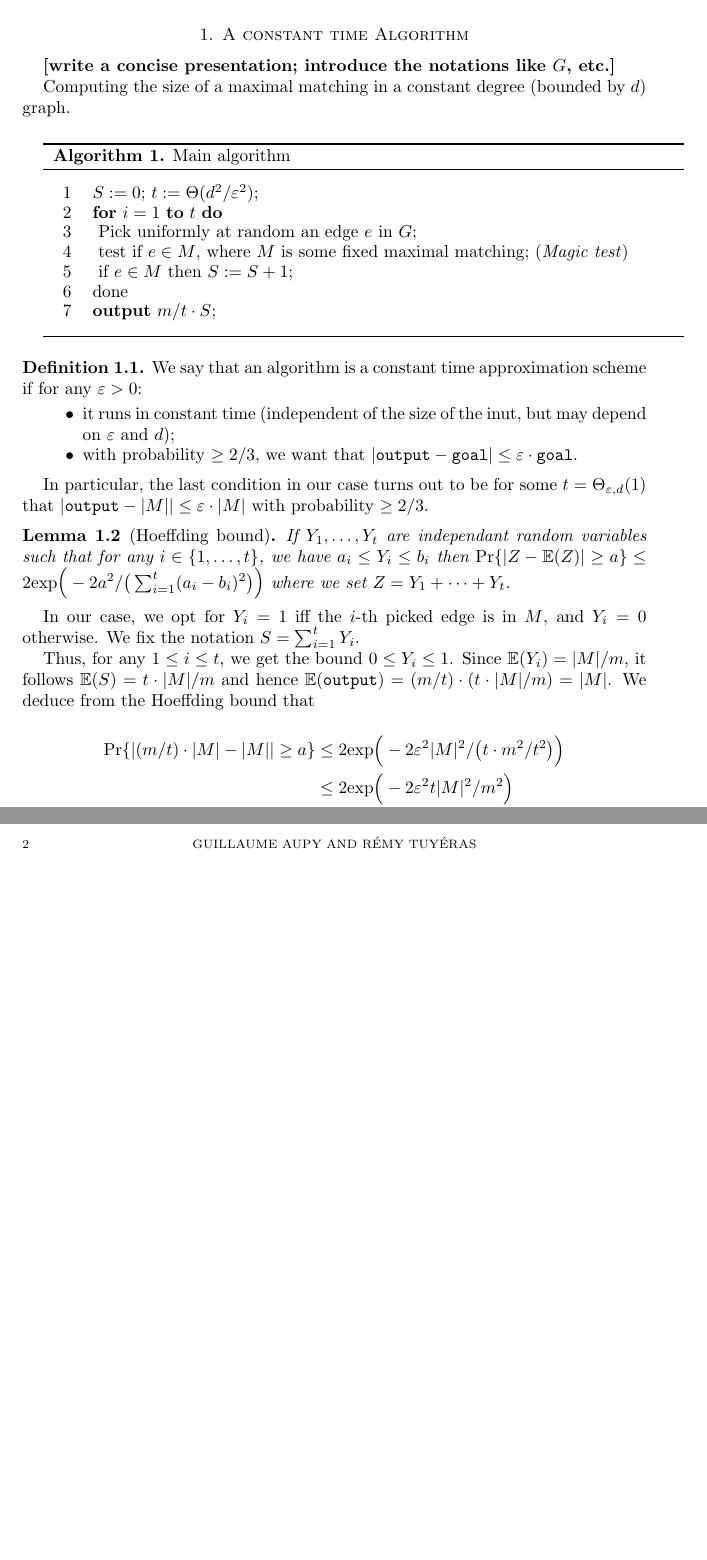
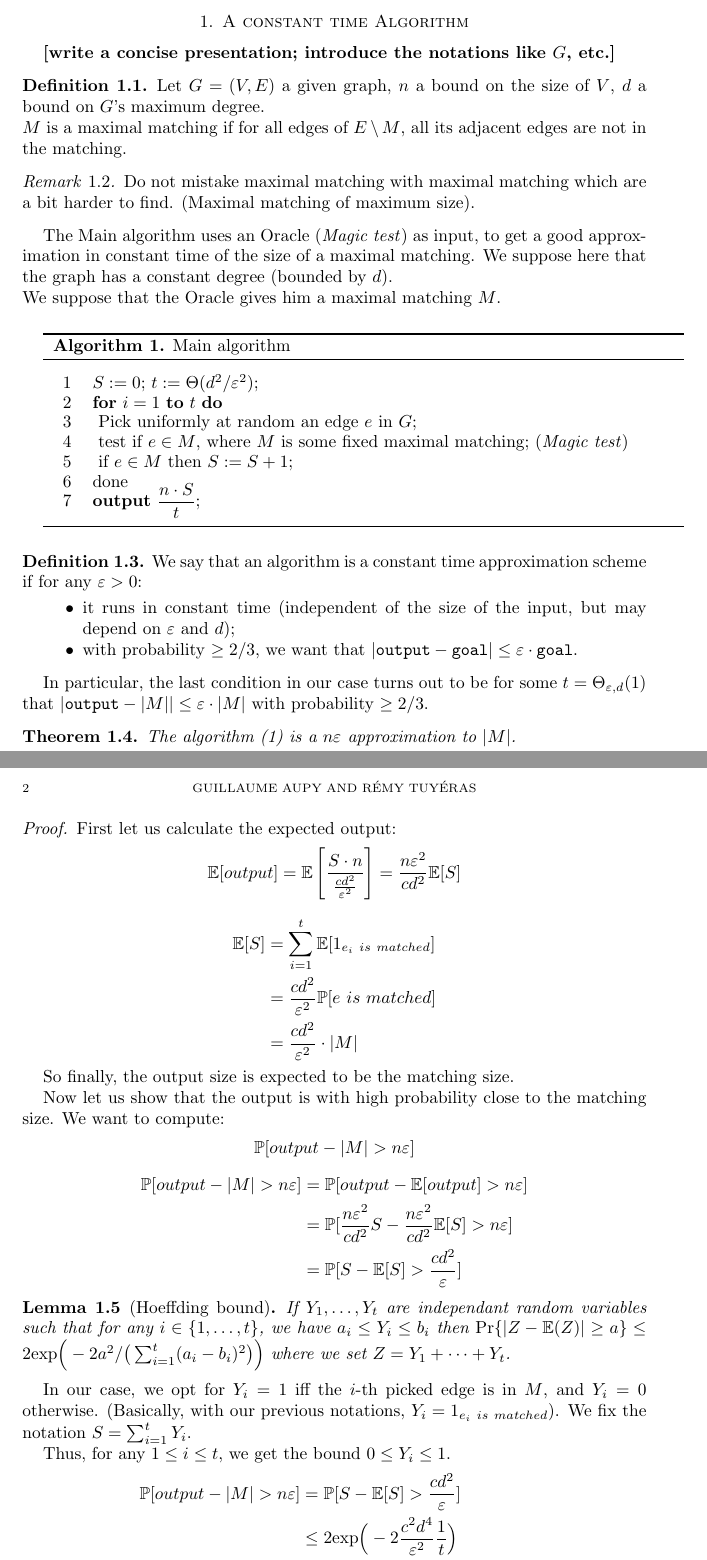
Before and after one commit to Gaupy/schabanel-randomness, a LaTeX document (N - Remy_Tuyeras Guillaume_Aupy/jams-l.tex): two parts of pages 1 and 2 of 3, joined at a grey line, cut so that both start at the same text, the shorter picture padded with empty space. Compiled offline with pdfLaTeX.

Commit message:
première partie revue.

```diff
--- a/N - Remy_Tuyeras Guillaume_Aupy/jams-l.tex
+++ b/N - Remy_Tuyeras Guillaume_Aupy/jams-l.tex
@@ -116,8 +119,23 @@
 \section{A constant time Algorithm}
 
 \textbf{[write a concise presentation; introduce the notations like $G$, etc.]}
+\begin{definition}
+Let $G=(V,E)$ a given graph, $n$ a bound on the size of $V$, $d$ a bound on $G$'s
+maximum degree.\\
+$M$ is a maximal matching if for all edges of $E\setminus M$, all its adjacent edges
+are not in the matching.
+\end{definition}
 
-Computing the size of a maximal matching in a constant degree (bounded by $d$) graph.
+\begin{remark}
+Do not mistake maximal matching with maximal matching which are a bit harder to find.
+(Maximal matching of maximum size).
+\end{remark}
+
+The Main algorithm uses an Oracle (\textit{Magic test}) as input, to get a good
+approximation in constant time of the size of a maximal matching. We suppose here
+that the graph has a constant degree (bounded by $d$).\\
+We suppose that the Oracle gives him a maximal matching $M$.
+%Computing the size of a maximal matching in a constant degree (bounded by $d$) graph.
 
 \begin{algorithm}{Main algorithm}
 \algoline{$S:=0$; $t:=\Theta(d^2/\varepsilon^2)$;}
@@ -126,7 +144,8 @@ Computing the size of a maximal matching in a constant degree (bounded by $d$) g
 \algoline{\tab test if $e \in M$, where $M$ is some fixed maximal matching; (\textit{Magic test})}
 \algoline{\tab if $e \in M$ then $S:=S+1$;}
 \algoline{done}
-\algoline{\textbf{output} $m/t \cdot S$;}
+\algoline{\textbf{output} $\dfrac{n\cdot S}{t}$;}
+	\label{main}
 \end{algorithm}
 
 \Algospace{7} %nombre de ligne dans l'algorithme
@@ -134,22 +153,56 @@ Computing the size of a maximal matching in a constant degree (bounded by $d$) g
 \begin{definition}
 We say that an algorithm is a constant time approximation scheme if for any $\varepsilon >0$:
 \begin{itemize}
-\item it runs in constant time (independent of the size of the inut, but may depend on $\varepsilon$ and $d$);
+\item it runs in constant time (independent of the size of the input, but may depend on $\varepsilon$ and $d$);
 \item with probability $\geq 2/3$, we want that $|\texttt{output} - \texttt{goal}| \leq \varepsilon \cdot \texttt{goal}$.
 \end{itemize}
 \end{definition}
 
 In particular, the last condition in our case turns out to be for some $t = \Theta_{\varepsilon,d}(1)$ that $|\texttt{output} - |M|| \leq \varepsilon \cdot |M|$ with probability $\geq 2/3$.
 
+\begin{theorem}
+The algorithm (\ref{main}) is a $n \varepsilon$ approximation to $|M|$.
+\end{theorem}
+\begin{proof}
+First let us calculate the expected output:
+\[
+\mathbb{E}[output] = \mathbb{E}\left [\dfrac{S \cdot n}{\frac{cd^2}{\varepsilon^2}} \right ]
+=\dfrac{n\varepsilon^2}{cd^2}\mathbb{E}[S]
+\]
+\begin{align*}
+  \mathbb{E}[S]&= \sum_{i=1}^t \mathbb{E}[1_{e_i~is~matched}]\\
+   &= \frac{cd^2}{\varepsilon^2} \mathbb{P}[e~is~matched] \\
+   &=\frac{cd^2}{\varepsilon^2} \cdot |M|
+\end{align*}
+
+So finally, the output size is expected to be the matching size.
+
+Now let us show that the output is with high probability close to the matching size.
+We want to compute:
+\[
+\mathbb{P}[output - |M| > n\varepsilon]
+\]
+\begin{align*}
+\mathbb{P}[output - |M| > n\varepsilon] &= \mathbb{P}[output - \mathbb{E}[output] > n\varepsilon]\\
+	&=\mathbb{P}[\dfrac{n\varepsilon^2}{cd^2}S - \dfrac{n\varepsilon^2}{cd^2}\mathbb{E}[S]
+> n\varepsilon]\\
+	&=\mathbb{P}[S - \mathbb{E}[S] >  \frac{cd^2}{\varepsilon}]
+\end{align*}
+
+
 \begin{lemma}[Hoeffding bound] If $Y_1,\dots,Y_t$ are independant random variables such that for any $i \in\{1,\dots,t\}$, we have $a_i \leq Y_i \leq b_i$ then $\mathrm{Pr}\{|Z - \mathbb{E}(Z)| \geq a \} \leq 2 \mathrm{exp}\Big(-2a^2/\big(\sum_{i=1}^t(a_i-b_i)^2\big)\Big)$ where we set $Z = Y_1+\dots+Y_t$.
 \end{lemma}
 
-In our case, we opt for $Y_i=1$ iff the $i$-th picked edge is in $M$, and $Y_i = 0$ otherwise. We fix the notation $S = \sum_{i=1}^t Y_i$.
+In our case, we opt for $Y_i=1$ iff the $i$-th picked edge is in $M$,
+and $Y_i = 0$ otherwise. (Basically, with our previous notations, $Y_i=1_{e_i~is~matched}$).
+We fix the notation $S = \sum_{i=1}^t Y_i$.
 
-Thus, for any $1 \leq i \leq t$, we get the bound $0 \leq Y_i \leq 1$. Since $\mathbb{E}(Y_i) = |M|/m$, it follows $\mathbb{E}(S) = t\cdot|M|/m$ and hence $\mathbb{E}(\texttt{output}) = (m/t)\cdot (t\cdot|M|/m) = |M|$. We deduce from the Hoeffding bound that
+Thus, for any $1 \leq i \leq t$, we get the bound $0 \leq Y_i \leq 1$.
+\begin{align*}
+\mathbb{P}[output - |M| > n\varepsilon] &= \mathbb{P}[S - \mathbb{E}[S] >  \frac{cd^2}{\varepsilon}]\\
+	&\leq 2 \mathrm{exp}\Big(-2 \frac{c^2d^4}{\varepsilon^2}\frac{1}{t}\Big) \\
+	&\leq 2 \mathrm{exp}(-2 cd^2) \leq 2 \mathrm{exp}(-2 d^2)\\
+\end{align*}
+the one before last inequality coming from the fact that $t = \Theta(d^2/\varepsilon^2) = cd^2/\varepsilon^2$.\\
+So finally, when $d \geq 1$, $\mathbb{P}[output - |M| > n\varepsilon]<1/3$
 
-\[
-\begin{split}
-\mathrm{Pr}\{|(m/t)\cdot|M|- |M|| \geq a \} & \leq 2 \mathrm{exp}\Big(-2\varepsilon^2|M|^2/\big(t\cdot m^2/t^2\big)\Big) \\
-									& \leq 2 \mathrm{exp}\Big(-2\varepsilon^2t|M|^2/m^2\Big)
-\end{split}
```
Also changed, not shown: N - Remy_Tuyeras Guillaume_Aupy/jams-l.tex (29 more changed lines).
